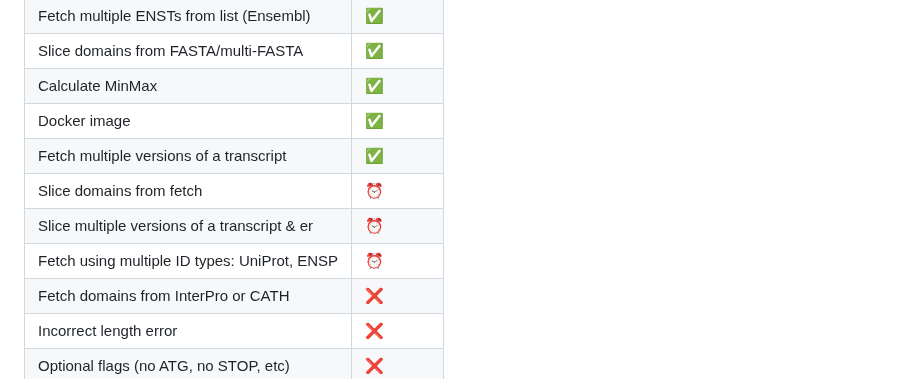
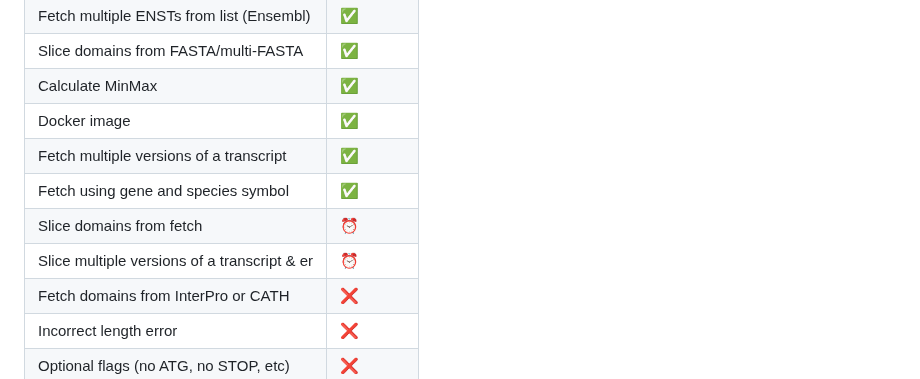
Before and after one commit to Juanmacdonagh17/coconut_repo, a Markdown page: README.md, the part around the change. GitHub-like rendering.

```diff
--- a/README.md
+++ b/README.md
@@ -125,9 +125,9 @@ And if you want to use a different window of codons:
 | Calculate MinMax                            | ✅        |
 | Docker image                                | ✅        |
 | Fetch multiple versions of a transcript     | ✅        |
+| Fetch using gene and species symbol         | ✅        |
 | Slice domains from fetch                    | ⏰        |
 | Slice multiple versions of a transcript & er| ⏰        |
-| Fetch using multiple ID types: UniProt, ENSP| ⏰        |
 | Fetch domains from InterPro or CATH         | ❌        |
 | Incorrect length error                      | ❌        |
 | Optional flags (no ATG, no STOP, etc)       | ❌        |
```
